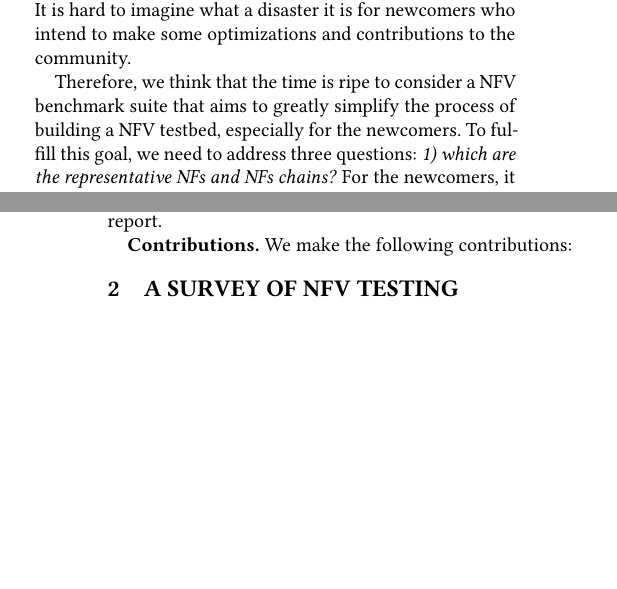
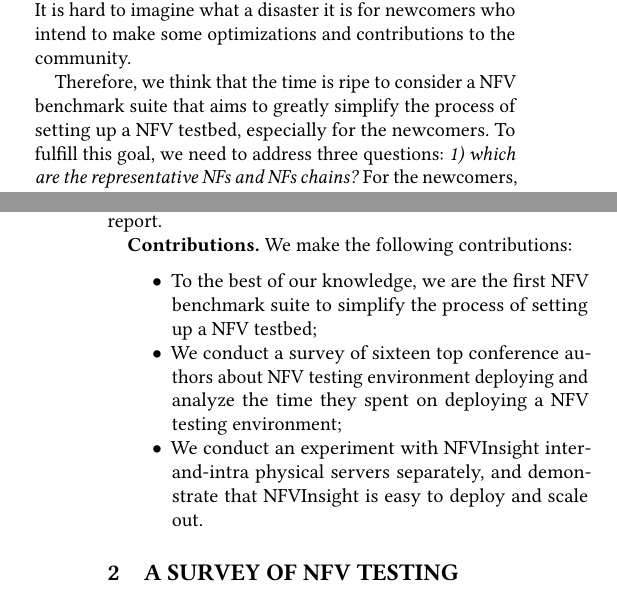
Before and after one commit to monicamedusa/NfvInsight, a LaTeX paper (IMC2017/NfvInsight.tex, which reads IMC2017/body/1.intro.tex): two parts of the columns of pages 1 and 2 of 5, joined at a grey line, cut so that both start at the same text, the shorter picture padded with empty space. Compiled offline with pdfLaTeX.

Commit message:
intro by wangsa

```diff
--- a/IMC2017/body/1.intro.tex
+++ b/IMC2017/body/1.intro.tex
@@ -21,5 +21,5 @@ Thus NFV rapidly gained significant attentions by industry and academia. Plenty
 
 However, although virtualization save much time of NFs management for us, building a NFV testbed still seems to be a time-consuming and annoying experience. We did a survey recently among experienced researchers on networking who claimed ever build a NFV testbed. Surprisingly, we find that it takes almost 1-2 months to build up a NF cluster with less than 10 VM instances. when the scale of instances increase to over 50, the buildup process extends to 3-4 months, or even more. One of our respondent said that they were still keeping on iterating and improving their testbed constantly. It is hard to imagine what a disaster it is for newcomers who intend to make some optimizations and contributions to the community.
 
-Therefore, we think that the time is ripe to consider a NFV benchmark suite that aims to greatly simplify the process of building a NFV testbed, especially for the newcomers. To fulfill this goal, we need to address three questions:
+Therefore, we think that the time is ripe to consider a NFV benchmark suite that aims to greatly simplify the process of setting up a NFV testbed, especially for the newcomers. To fulfill this goal, we need to address three questions:
 \textit{1) which are the representative NFs and NFs chains?} For the newcomers, it is frustrated to choose some representative NFs among NFs of various functions of various open source implementations. Besides, the order of NFs chained together is also important, and should be closed to the production environments as much as possible. Thus, the NFV benchmark should consist of a bunch of representative NFs and NFs chains widely accepted.
@@ -89,8 +89,15 @@ We measure latency in the granularity of per-packet and per-NF,
 and output cumulative distribution of latency in the measurement report.
 
 \textbf{Contributions.} We make the following contributions:
-
-
+\begin{itemize}
+\item
+To the best of our knowledge, we are the first NFV benchmark suite to simplify the process of
+setting up a NFV testbed;
+\item
+We conduct a survey of sixteen top conference authors about NFV testing environment deploying and analyze the time they spent on deploying a NFV testing environment;
+\item
+We conduct an experiment with NFVInsight inter-and-intra physical servers separately, and demonstrate that NFVInsight is easy to deploy and scale out.
+\end{itemize}
 
 %The main contribution of our work is
 
```
Also changed, not shown: IMC2017/body/1.intro.tex (4 more changed lines), 1 other file.
